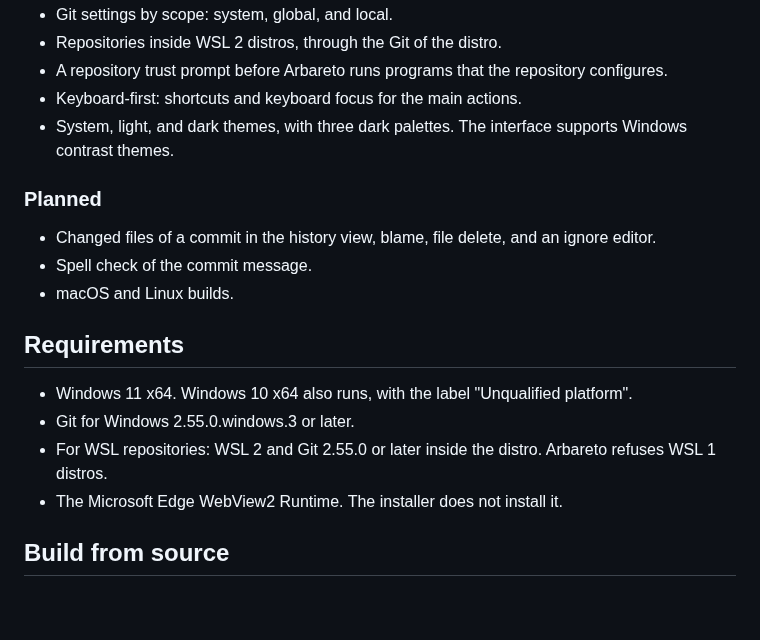
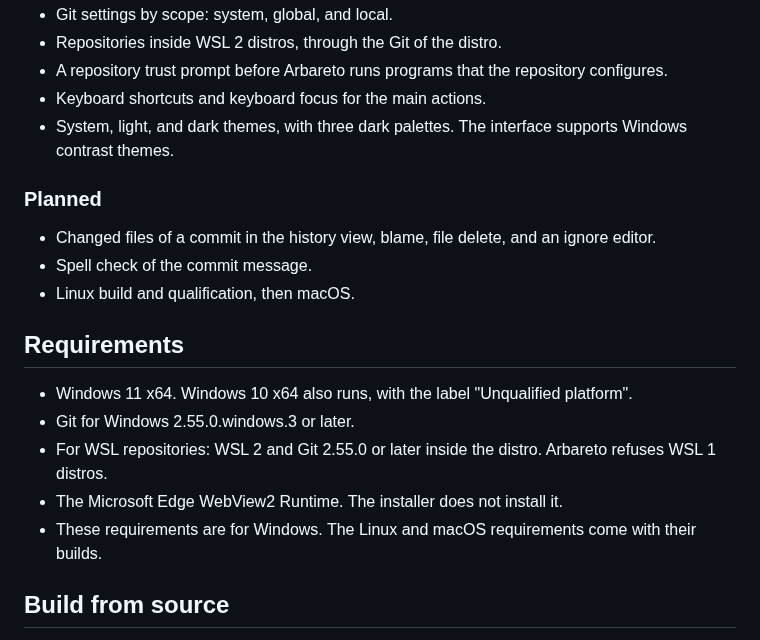
Before and after one commit to auric/arbareto, a Markdown page: README.md, the part around one of its changes. Rendered like a GitHub page; blank space fills up the shorter version.

```diff
--- a/README.md
+++ b/README.md
@@ -35,14 +40,14 @@ These features work on the `main` branch today.
 - Git settings by scope: system, global, and local.
 - Repositories inside WSL 2 distros, through the Git of the distro.
 - A repository trust prompt before Arbareto runs programs that the repository configures.
-- Keyboard-first: shortcuts and keyboard focus for the main actions.
+- Keyboard shortcuts and keyboard focus for the main actions.
 - System, light, and dark themes, with three dark palettes. The interface supports Windows contrast themes.
 
 ### Planned
 
 - Changed files of a commit in the history view, blame, file delete, and an ignore editor.
 - Spell check of the commit message.
-- macOS and Linux builds.
+- Linux build and qualification, then macOS.
 
 ## Requirements
 
@@ -50,6 +55,7 @@ These features work on the `main` branch today.
 - Git for Windows 2.55.0.windows.3 or later.
 - For WSL repositories: WSL 2 and Git 2.55.0 or later inside the distro. Arbareto refuses WSL 1 distros.
 - The Microsoft Edge WebView2 Runtime. The installer does not install it.
+- These requirements are for Windows. The Linux and macOS requirements come with their builds.
 
 ## Build from source
 
```
Also changed, not shown: other parts of README.md (+10 -5 lines), docs/project-brief.md (+1 -1 lines), docs/assets/social-preview.png, 2 other files.
